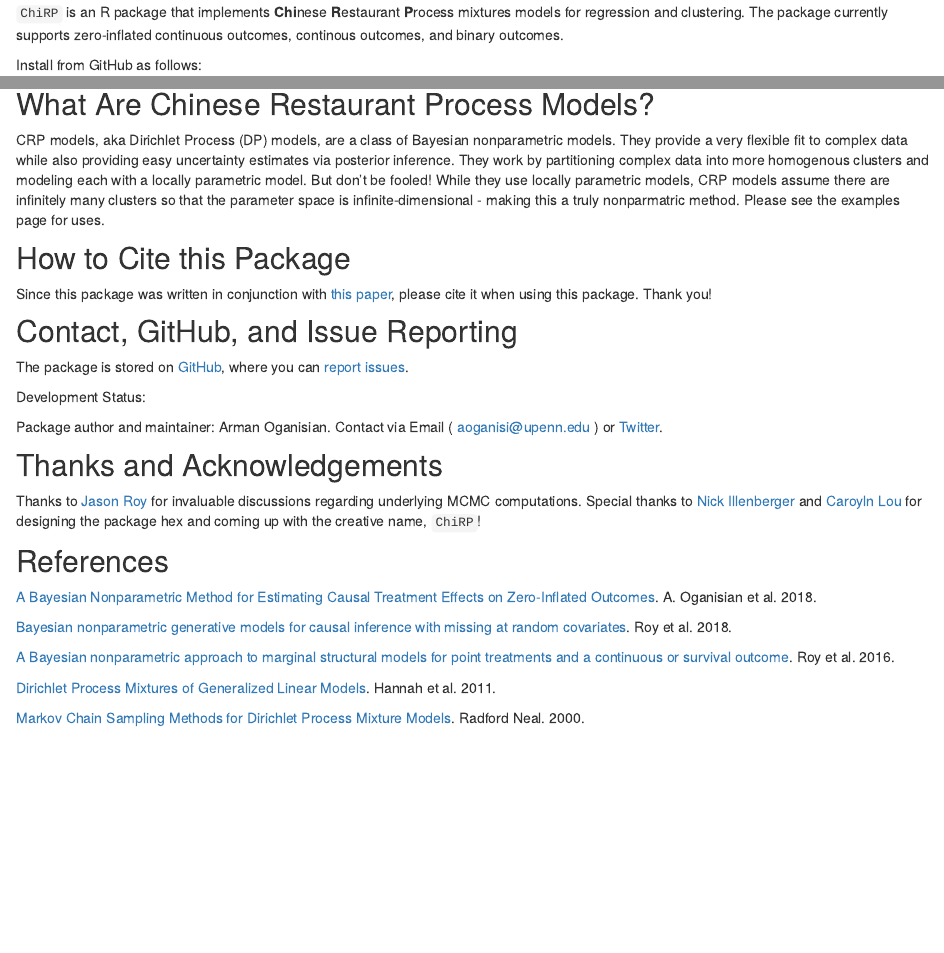
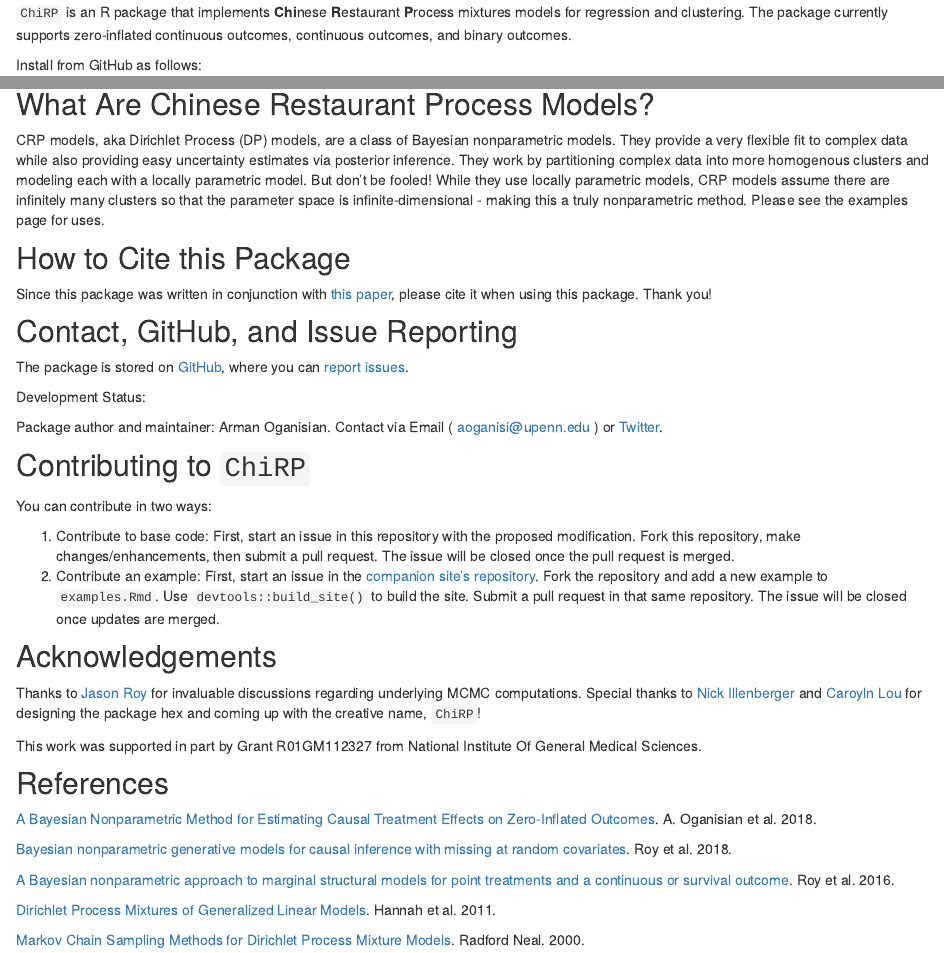
Before and after one commit to stablemarkets/ChiRPsite, an R Markdown document (index.Rmd): the page in a window 1100 px wide, from 250 px down, and a second part further down, joined at a grey line. Rendered offline with R 4.5, knitr and Pandoc, with nearby package versions; a font, style sheet, LaTeX package, included part or bibliography that could not be used is replaced or left out; badge pictures from the web are left out.

Commit message:
adding changes as part of JOSS review

````diff
--- a/index.Rmd
+++ b/index.Rmd
@@ -20,7 +20,7 @@ knitr::opts_chunk$set(echo = TRUE)
 ```
 
 ## Installation
-`ChiRP` is an R package that implements **Chi**nese **R**estaurant **P**rocess mixtures models for regression and clustering. The package currently supports zero-inflated continuous outcomes, continous outcomes, and binary outcomes.
+`ChiRP` is an R package that implements **Chi**nese **R**estaurant **P**rocess mixtures models for regression and clustering. The package currently supports zero-inflated continuous outcomes, continuous outcomes, and binary outcomes.
 
 Install from GitHub as follows:
 ```{r install, include=T, eval=F}
@@ -30,7 +30,7 @@ library(ChiRP)
 ```
 
 ## What Are Chinese Restaurant Process Models?
-CRP models, aka Dirichlet Process (DP) models, are a class of Bayesian nonparametric models. They provide a very flexible fit to complex data while also providing easy uncertainty estimates via posterior inference. They work by partitioning complex data into more homogenous clusters and modeling each with a locally parametric model. But don't be fooled! While they use locally parametric models, CRP models assume there are infinitely many clusters so that the parameter space is infinite-dimensional - making this a truly nonparmatric method. Please see the examples page for uses.
+CRP models, aka Dirichlet Process (DP) models, are a class of Bayesian nonparametric models. They provide a very flexible fit to complex data while also providing easy uncertainty estimates via posterior inference. They work by partitioning complex data into more homogenous clusters and modeling each with a locally parametric model. But don't be fooled! While they use locally parametric models, CRP models assume there are infinitely many clusters so that the parameter space is infinite-dimensional - making this a truly nonparametric method. Please see the examples page for uses.
 
 ## How to Cite this Package
 Since this package was written in conjunction with [this paper](https://arxiv.org/abs/1810.09494), please cite it when using this package. Thank you!
@@ -48,8 +48,18 @@ Development Status:
 Package author and maintainer: Arman Oganisian.
 Contact via Email ( [aoganisi@upenn.edu](aoganisi@upenn.edu) ) or  [Twitter](https://twitter.com/StableMarkets).
 
-## Thanks and Acknowledgements
+## Contributing to `ChiRP`
+You can contribute in two ways:
+
+1. Contribute to base code: First, start an issue in this repository with the proposed modification. Fork this repository, make changes/enhancements, then submit a pull request. The issue will be closed once the pull request is merged.
+2. Contribute an example: First, start an issue in the [companion site's repository](https://github.com/stablemarkets/ChiRPsite). Fork the repository and add a new example to `examples.Rmd`. Use `devtools::build_site()` to build the site. Submit a pull request in that same repository. The issue will be closed once updates are merged.
+
+
+## Acknowledgements
 Thanks to [Jason Roy](https://twitter.com/jasonroy) for invaluable discussions regarding underlying MCMC computations. Special thanks to [Nick Illenberger](https://twitter.com/_Willy_Nilly) and [Caroyln Lou](https://twitter.com/carelouu) for designing the package hex and coming up with the creative name, `ChiRP`!
+
+This work was supported in part by Grant R01GM112327 from National Institute Of General Medical
+Sciences.
 
 ## References
 [A Bayesian Nonparametric Method for Estimating Causal Treatment Effects on Zero-Inflated Outcomes](https://arxiv.org/abs/1810.09494). A. Oganisian et al. 2018.
````
Also changed, not shown: modeldesc.Rmd (+6 -6 lines).
